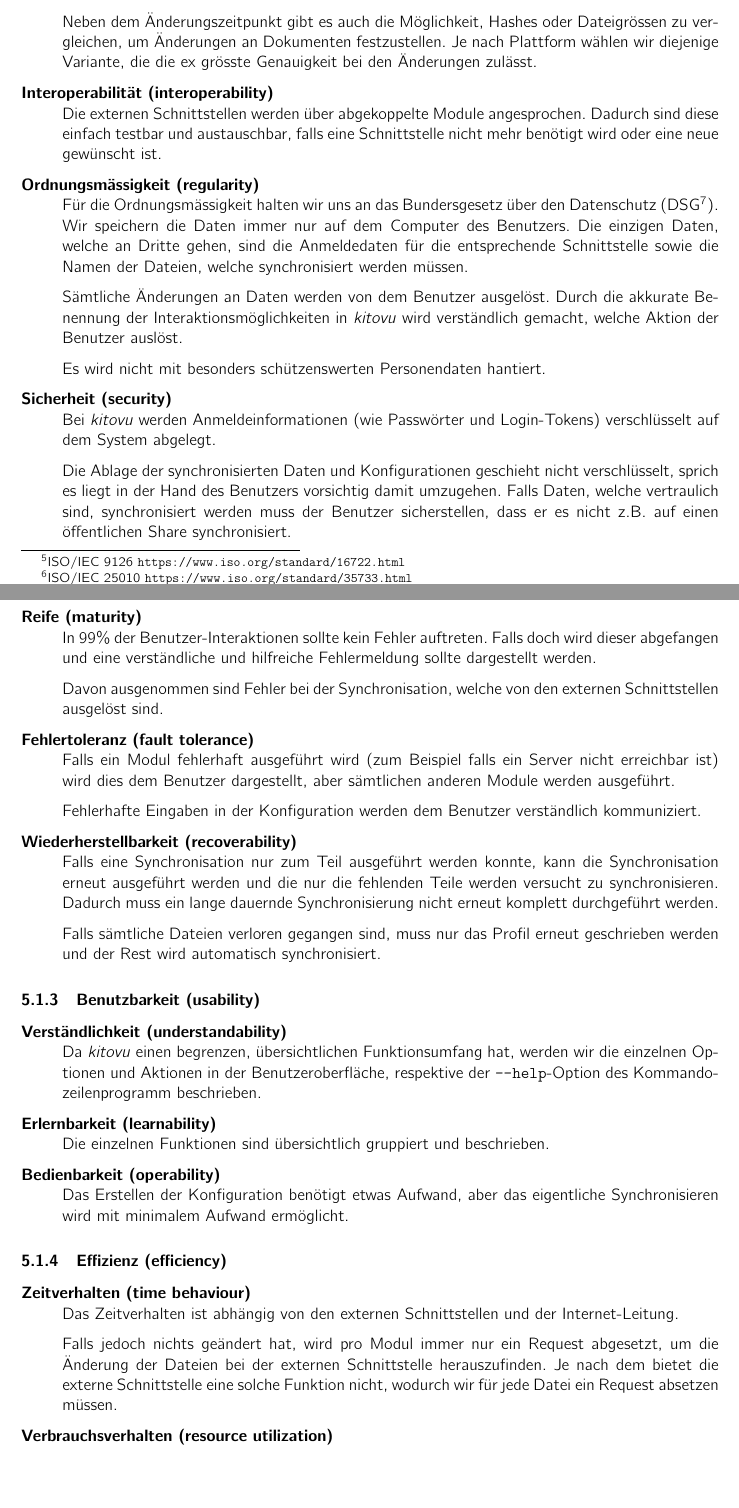
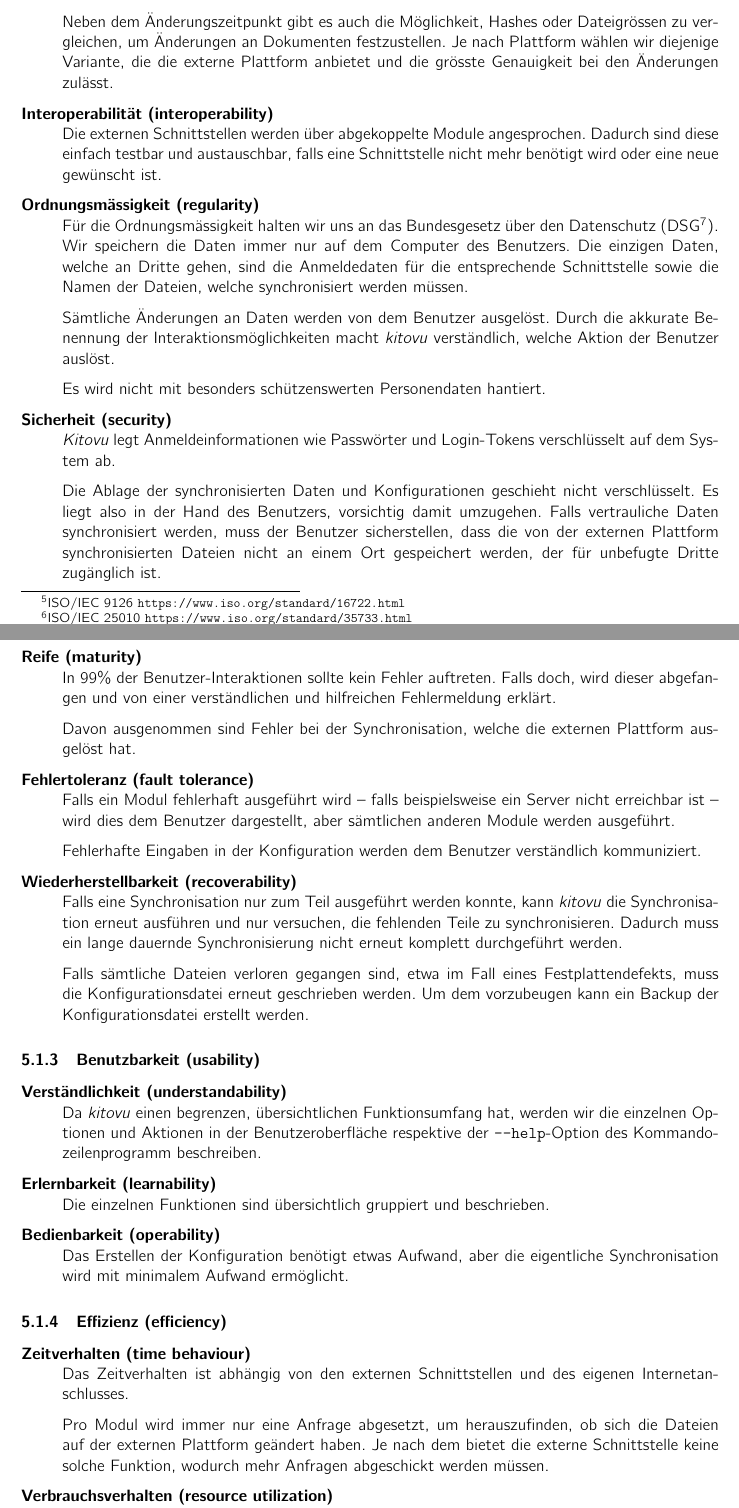
Before and after one commit to kitovu-bot/kitovu-docs, a LaTeX document (doc/Anforderungsspezifikation/anforderungsspezifikation.tex): two parts of pages 11 and 12 of 13, joined at a grey line, cut so that both start at the same text, the shorter picture padded with empty space. Compiled offline with pdfLaTeX.

Commit message:
further proofreading

```diff
--- a/doc/Anforderungsspezifikation/anforderungsspezifikation.tex
+++ b/doc/Anforderungsspezifikation/anforderungsspezifikation.tex
@@ -358,23 +357,22 @@ Für die Qualitätsmerkmale haben wir uns für den Standard \isourl{9126}{16722}
     Um zu erkennen, ob sich Dateien geändert haben, sind vor von den Angaben abhängig, welche die externen Schnittstellen bieten.
     Dies bedeutet, unsere Kenntnis des Änderungszeitpunkts ist von der Genauigkeit des gewählten Datumsformat der externen Plattform abhängig. Das kann zu blinden Flecken führen: Änder etwas in derselben Sekunde, können wir das nicht als Änderung anerkennen. Zudem können wir nicht verhindern, dass Änderungszeitpunkte von Dateien nachträglich auf der externen Plattform verändert werden.
 
-    Neben dem Änderungszeitpunkt gibt es auch die Möglichkeit, Hashes oder Dateigrössen zu vergleichen, um Änderungen an Dokumenten festzustellen. Je nach Plattform wählen wir diejenige Variante, die die ex grösste Genauigkeit bei den Änderungen zulässt.
+    Neben dem Änderungszeitpunkt gibt es auch die Möglichkeit, Hashes oder Dateigrössen zu vergleichen, um Änderungen an Dokumenten festzustellen. Je nach Plattform wählen wir diejenige Variante, die die externe Plattform anbietet und die grösste Genauigkeit bei den Änderungen zulässt.
   \item[Interoperabilität (interoperability)] \strut \\
     Die externen Schnittstellen werden über abgekoppelte Module angesprochen.
     Dadurch sind diese einfach testbar und austauschbar, falls eine Schnittstelle nicht mehr benötigt wird oder eine neue gewünscht ist.
   \item[Ordnungsmässigkeit (regularity)] \strut \\
-    Für die Ordnungsmässigkeit halten wir uns an das Bundersgesetz über den Datenschutz (DSG\footnote{\url{https://www.admin.ch/opc/de/classified-compilation/19920153/index.html}}).
-    Wir speichern die Daten immer nur auf dem Computer des Benutzers.
+    Für die Ordnungsmässigkeit halten wir uns an das Bundesgesetz über den Datenschutz (DSG\footnote{\url{https://www.admin.ch/opc/de/classified-compilation/19920153/index.html}}). Wir speichern die Daten immer nur auf dem Computer des Benutzers.
     Die einzigen Daten, welche an Dritte gehen, sind die Anmeldedaten für die entsprechende Schnittstelle sowie die Namen der Dateien, welche synchronisiert werden müssen.
 
-    Sämtliche Änderungen an Daten werden von dem Benutzer ausgelöst. Durch die akkurate Benennung der Interaktionsmöglichkeiten in \emph{kitovu} wird verständlich gemacht, welche Aktion der Benutzer auslöst.
+    Sämtliche Änderungen an Daten werden von dem Benutzer ausgelöst. Durch die akkurate Benennung der Interaktionsmöglichkeiten macht \emph{kitovu} verständlich, welche Aktion der Benutzer auslöst.
 
     Es wird nicht mit besonders schützenswerten Personendaten hantiert.
   \item[Sicherheit (security)] \strut \\
-    Bei \emph{kitovu} werden Anmeldeinformationen (wie Passwörter und Login-Tokens) verschlüsselt auf dem System abgelegt.
+    \emph{Kitovu} legt Anmeldeinformationen wie Passwörter und Login-Tokens verschlüsselt auf dem System ab.
 
-    Die Ablage der synchronisierten Daten und Konfigurationen geschieht nicht verschlüsselt, sprich es liegt in der Hand des Benutzers vorsichtig damit umzugehen.
-    Falls Daten, welche vertraulich sind, synchronisiert werden muss der Benutzer sicherstellen, dass er es nicht z.B. auf einen öffentlichen Share synchronisiert.
+    Die Ablage der synchronisierten Daten und Konfigurationen geschieht nicht verschlüsselt. Es liegt also in der Hand des Benutzers, vorsichtig damit umzugehen.
+    Falls vertrauliche Daten synchronisiert werden, muss der Benutzer sicherstellen, dass die von der externen Plattform synchronisierten Dateien nicht an einem Ort gespeichert werden, der für unbefugte Dritte zugänglich ist.
 \end{description}
 
 \subsubsection{Zuverlässigkeit (reliability)}
@@ -382,41 +380,40 @@ Für die Qualitätsmerkmale haben wir uns für den Standard \isourl{9126}{16722}
 \begin{description}
   \item[Reife (maturity)] \strut \\
     In 99\% der Benutzer-Interaktionen sollte kein Fehler auftreten.
-    Falls doch wird dieser abgefangen und eine verständliche und hilfreiche Fehlermeldung sollte dargestellt werden.
+    Falls doch, wird dieser abgefangen und von einer verständlichen und hilfreichen Fehlermeldung erklärt.
 
-    Davon ausgenommen sind Fehler bei der Synchronisation, welche von den externen Schnittstellen ausgelöst sind.
+    Davon ausgenommen sind Fehler bei der Synchronisation, welche die externen Plattform ausgelöst hat.
   \item[Fehlertoleranz (fault tolerance)] \strut \\
-    Falls ein Modul fehlerhaft ausgeführt wird (zum Beispiel falls ein Server nicht erreichbar ist) wird dies dem Benutzer dargestellt, aber sämtlichen anderen Module werden ausgeführt.
+    Falls ein Modul fehlerhaft ausgeführt wird -- falls beispielsweise ein Server nicht erreichbar ist -- wird dies dem Benutzer dargestellt, aber sämtlichen anderen Module werden ausgeführt.
 
     Fehlerhafte Eingaben in der Konfiguration werden dem Benutzer verständlich kommuniziert.
   \item[Wiederherstellbarkeit (recoverability)] \strut \\
-    Falls eine Synchronisation nur zum Teil ausgeführt werden konnte, kann die Synchronisation erneut ausgeführt werden und die nur die fehlenden Teile werden versucht zu synchronisieren.
+    Falls eine Synchronisation nur zum Teil ausgeführt werden konnte, kann \emph{kitovu} die Synchronisation erneut ausführen und nur versuchen, die fehlenden Teile zu synchronisieren.
     Dadurch muss ein lange dauernde Synchronisierung nicht erneut komplett durchgeführt werden.
 
-    Falls sämtliche Dateien verloren gegangen sind, muss nur das Profil erneut geschrieben werden und der Rest wird automatisch synchronisiert.
+    Falls sämtliche Dateien verloren gegangen sind, etwa im Fall eines Festplattendefekts, muss die Konfigurationsdatei erneut geschrieben werden. Um dem vorzubeugen kann ein Backup der Konfigurationsdatei erstellt werden.
 \end{description}
 
 \subsubsection{Benutzbarkeit (usability)}
 
 \begin{description}
   \item[Verständlichkeit (understandability)] \strut \\
-    Da \emph{kitovu} einen begrenzen, übersichtlichen Funktionsumfang hat, werden wir die einzelnen Optionen und Aktionen in der Benutzeroberfläche, respektive der \verb|--help|-Option des Kommandozeilenprogramm beschrieben.
+    Da \emph{kitovu} einen begrenzen, übersichtlichen Funktionsumfang hat, werden wir die einzelnen Optionen und Aktionen in der Benutzeroberfläche respektive der \verb|--help|-Option des Kommandozeilenprogramm beschreiben.
   \item[Erlernbarkeit (learnability)] \strut \\
     Die einzelnen Funktionen sind übersichtlich gruppiert und beschrieben.
   \item[Bedienbarkeit (operability)] \strut \\
-    Das Erstellen der Konfiguration benötigt etwas Aufwand, aber das eigentliche Synchronisieren wird mit minimalem Aufwand ermöglicht.
+    Das Erstellen der Konfiguration benötigt etwas Aufwand, aber die  eigentliche Synchronisation wird mit minimalem Aufwand ermöglicht.
 \end{description}
 
 \subsubsection{Effizienz (efficiency)}
 
 \begin{description}
   \item[Zeitverhalten (time behaviour)] \strut \\
-    Das Zeitverhalten ist abhängig von den externen Schnittstellen und der Internet-Leitung.
+    Das Zeitverhalten ist abhängig von den externen Schnittstellen und des eigenen Internetanschlusses.
 
-    Falls jedoch nichts geändert hat, wird pro Modul immer nur ein Request abgesetzt, um die Änderung der Dateien bei der externen Schnittstelle herauszufinden.
-    Je nach dem bietet die externe Schnittstelle eine solche Funktion nicht, wodurch wir für jede Datei ein Request absetzen müssen.
+    Pro Modul wird immer nur eine Anfrage abgesetzt, um herauszufinden, ob sich die Dateien auf der externen Plattform geändert haben. Je nach dem bietet die externe Schnittstelle keine solche Funktion, wodurch mehr Anfragen abgeschickt werden müssen.
   \item[Verbrauchsverhalten (resource utilization)] \strut \\
-    Die CPU-Zeit ist minim gehalten, da die meiste Zeit mit den Internet-Requests verbraucht wird.
+    Die CPU-Zeit ist minim gehalten, da die meiste Zeit mit den Internet-Anfragen verbraucht wird.
 
     \emph{Kitovu} speichert die Änderungszeitpunkte oder Hashes der Dateien im RAM und auf der Festplatte ab. Damit lässt sich bei einer Synchronisation vergleichen, ob die Dateien auf der externen Plattform geändert wurden.
 \end{description}
```
Also changed, not shown: doc/Anforderungsspezifikation/anforderungsspezifikation.tex (26 more changed lines).
